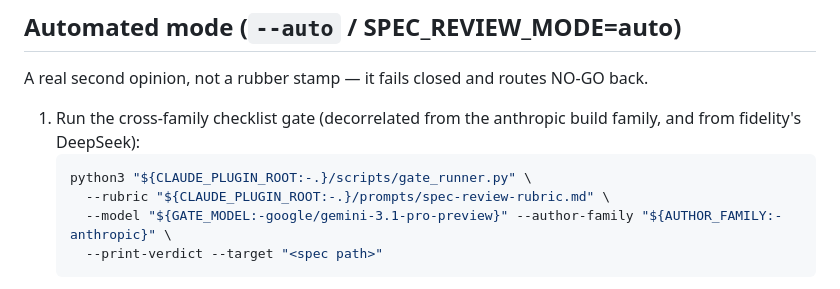
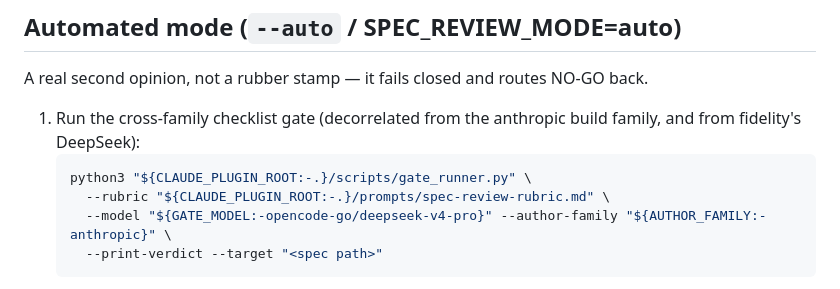
Before and after one commit to szobonyaerik/agentic-avengers, a Markdown page: commands/spec-review.md, the part around the change. GitHub-like rendering.

````diff
--- a/commands/spec-review.md
+++ b/commands/spec-review.md
@@ -23,7 +23,7 @@ A real second opinion, not a rubber stamp — it fails closed and routes NO-GO b
    ```bash
    python3 "${CLAUDE_PLUGIN_ROOT:-.}/scripts/gate_runner.py" \
      --rubric "${CLAUDE_PLUGIN_ROOT:-.}/prompts/spec-review-rubric.md" \
-     --model "${GATE_MODEL:-google/gemini-3.1-pro-preview}" --author-family "${AUTHOR_FAMILY:-anthropic}" \
+     --model "${GATE_MODEL:-opencode-go/deepseek-v4-pro}" --author-family "${AUTHOR_FAMILY:-anthropic}" \
      --print-verdict --target "<spec path>"
    ```
 2. Read the printed verdict token:
````
